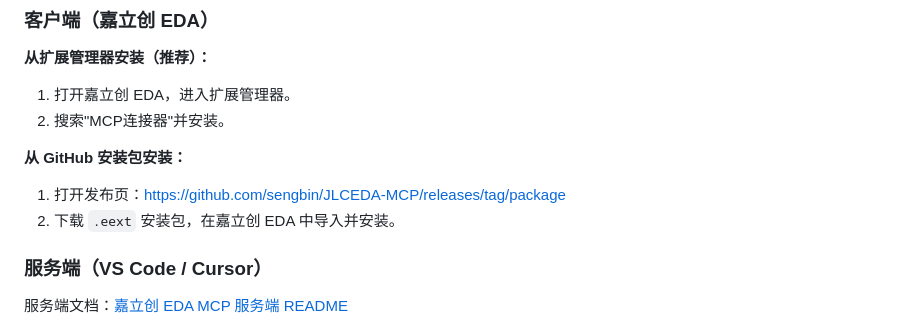
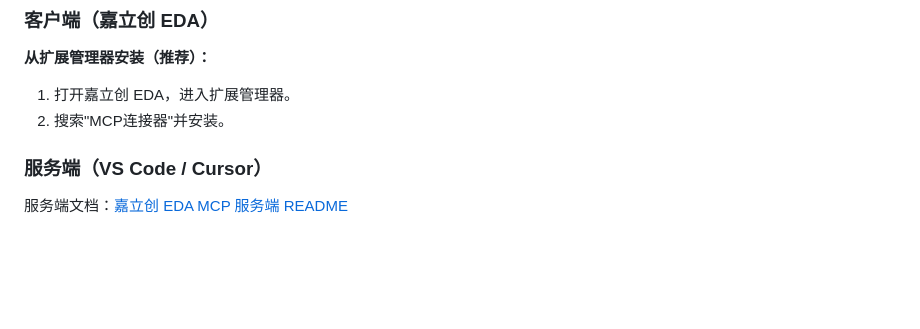
Before and after one commit to KrOik/JLCEDA-MCP, a Markdown page: mcp-connector/README.md, the part around the change. Rendered like a GitHub page; blank space fills up the shorter version.

Commit message:
移除 GitHub 安装包安装说明，简化客户端安装步骤

```diff
--- a/mcp-connector/README.md
+++ b/mcp-connector/README.md
@@ -23,11 +23,6 @@ MCP 连接器是安装在嘉立创 EDA 中的客户端扩展，需要与 VS Code
 
 1. 打开嘉立创 EDA，进入扩展管理器。
 2. 搜索"MCP连接器"并安装。
-
-**从 GitHub 安装包安装：**
-
-1. 打开发布页：https://github.com/sengbin/JLCEDA-MCP/releases/tag/package
-2. 下载 `.eext` 安装包，在嘉立创 EDA 中导入并安装。
 
 ### 服务端（VS Code / Cursor）
 
```
